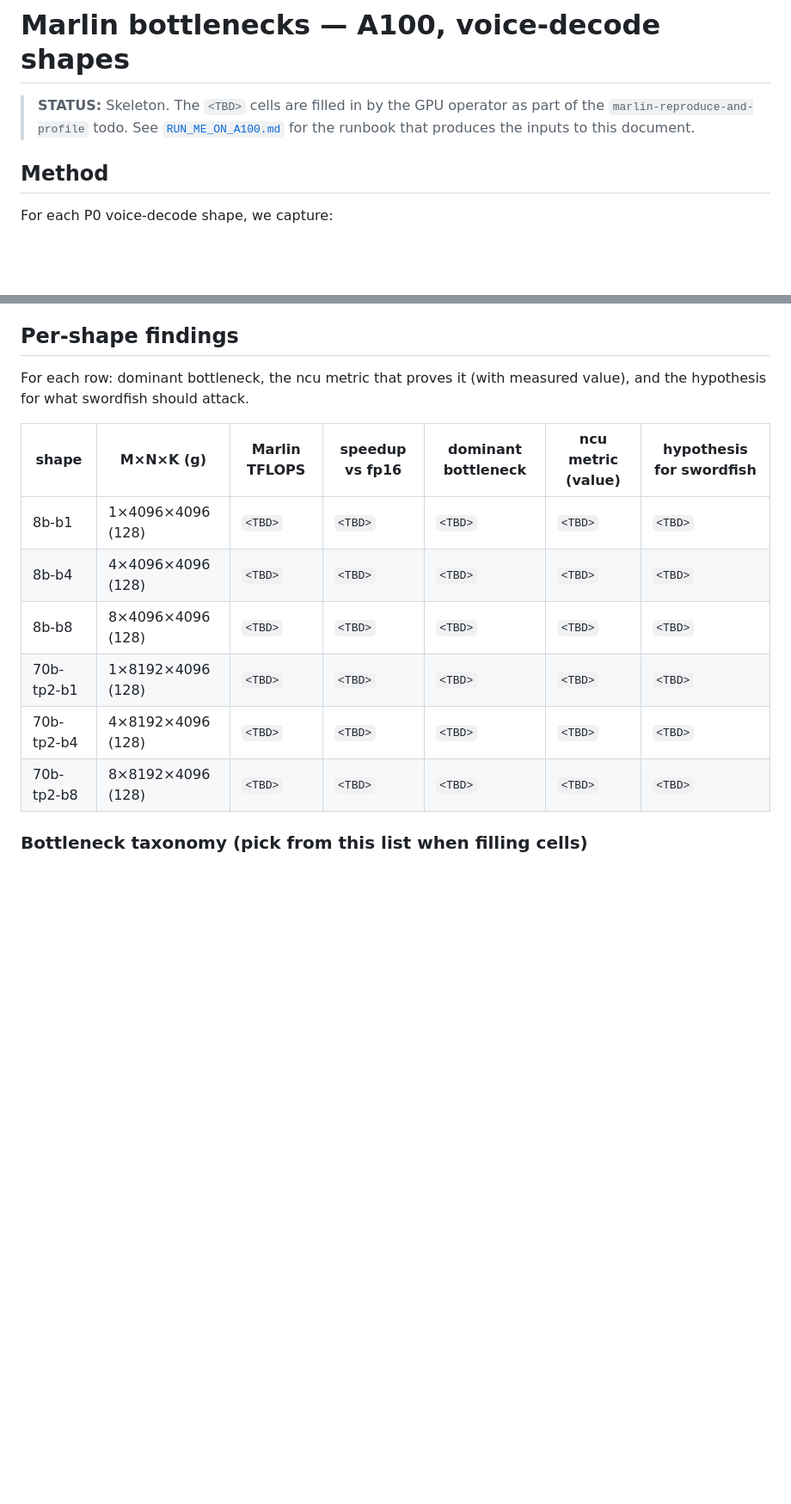
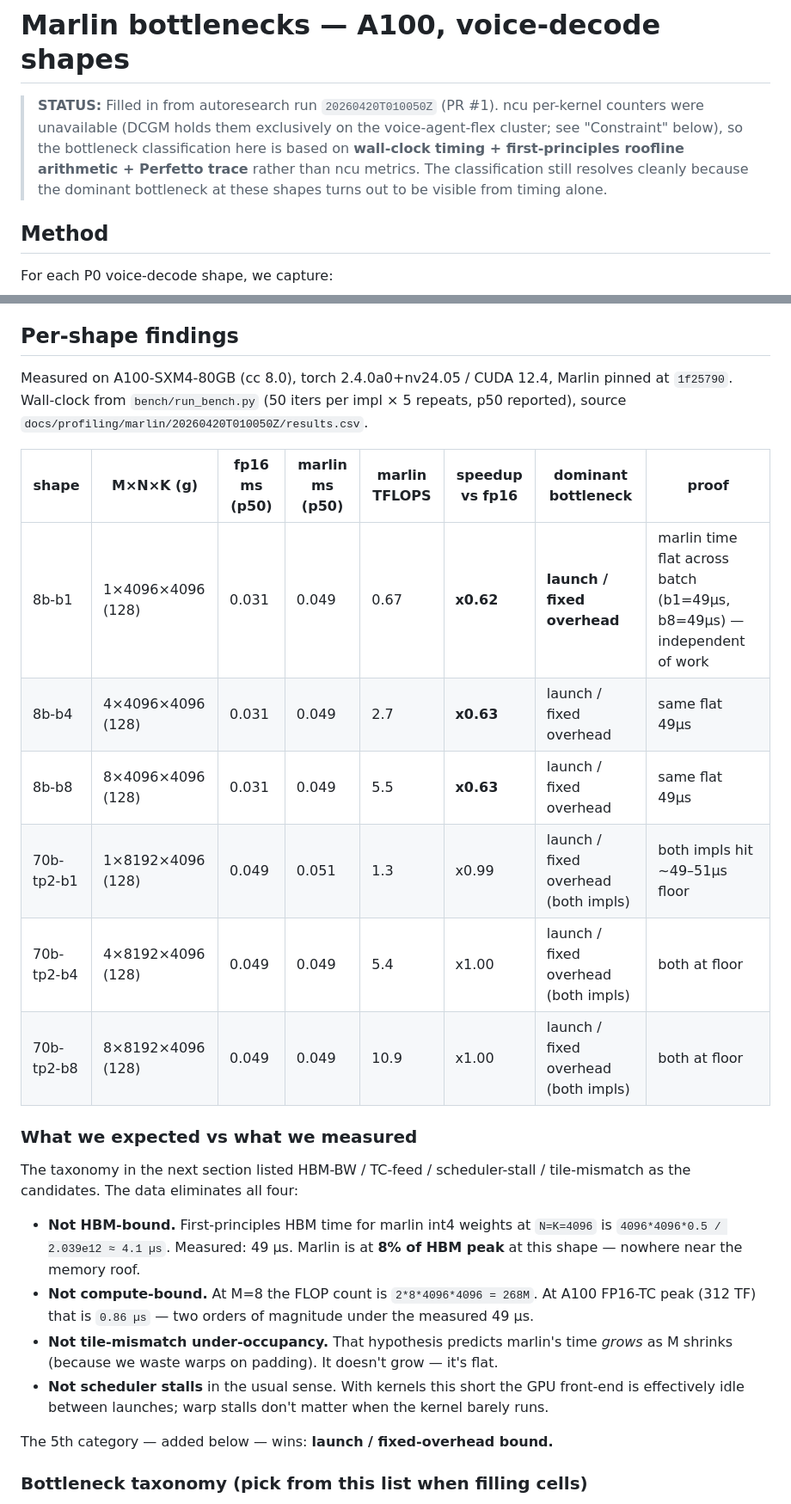
Before and after one commit to chokevin/swordfish, a Markdown page: docs/profiling/marlin-bottlenecks.md, 2 parts joined by grey strips. Shown at 86% size. GitHub-like rendering; blank space fills up the shorter version.

```diff
--- a/docs/profiling/marlin-bottlenecks.md
+++ b/docs/profiling/marlin-bottlenecks.md
@@ -1,9 +1,12 @@
 # Marlin bottlenecks — A100, voice-decode shapes
 
-> **STATUS:** Skeleton. The `<TBD>` cells are filled in by the GPU operator
-> as part of the `marlin-reproduce-and-profile` todo. See
-> [`RUN_ME_ON_A100.md`](./RUN_ME_ON_A100.md) for the runbook that produces
-> the inputs to this document.
+> **STATUS:** Filled in from autoresearch run `20260420T010050Z` (PR #1).
+> ncu per-kernel counters were unavailable (DCGM holds them exclusively on
+> the voice-agent-flex cluster; see "Constraint" below), so the bottleneck
+> classification here is based on **wall-clock timing + first-principles
+> roofline arithmetic + Perfetto trace** rather than ncu metrics. The
+> classification still resolves cleanly because the dominant bottleneck
+> at these shapes turns out to be visible from timing alone.
 
 ## Method
 
@@ -25,17 +28,39 @@ A100 hardware peaks used in the roofline analysis: **2.039 TB/s HBM**,
 
 ## Per-shape findings
 
-For each row: dominant bottleneck, the ncu metric that proves it (with
-measured value), and the hypothesis for what swordfish should attack.
+Measured on A100-SXM4-80GB (cc 8.0), torch 2.4.0a0+nv24.05 / CUDA 12.4,
+Marlin pinned at `1f25790`. Wall-clock from `bench/run_bench.py` (50 iters
+per impl × 5 repeats, p50 reported), source `docs/profiling/marlin/20260420T010050Z/results.csv`.
 
-| shape | M×N×K (g) | Marlin TFLOPS | speedup vs fp16 | dominant bottleneck | ncu metric (value) | hypothesis for swordfish |
-|---|---|---|---|---|---|---|
-| 8b-b1       | 1×4096×4096 (128)  | `<TBD>` | `<TBD>` | `<TBD>` | `<TBD>` | `<TBD>` |
-| 8b-b4       | 4×4096×4096 (128)  | `<TBD>` | `<TBD>` | `<TBD>` | `<TBD>` | `<TBD>` |
-| 8b-b8       | 8×4096×4096 (128)  | `<TBD>` | `<TBD>` | `<TBD>` | `<TBD>` | `<TBD>` |
-| 70b-tp2-b1  | 1×8192×4096 (128)  | `<TBD>` | `<TBD>` | `<TBD>` | `<TBD>` | `<TBD>` |
-| 70b-tp2-b4  | 4×8192×4096 (128)  | `<TBD>` | `<TBD>` | `<TBD>` | `<TBD>` | `<TBD>` |
-| 70b-tp2-b8  | 8×8192×4096 (128)  | `<TBD>` | `<TBD>` | `<TBD>` | `<TBD>` | `<TBD>` |
+| shape | M×N×K (g) | fp16 ms (p50) | marlin ms (p50) | marlin TFLOPS | speedup vs fp16 | dominant bottleneck | proof |
+|---|---|---|---|---|---|---|---|
+| 8b-b1       | 1×4096×4096 (128)  | 0.031 | 0.049 |  0.67 | **x0.62** | **launch / fixed overhead** | marlin time flat across batch (b1=49µs, b8=49µs) — independent of work |
+| 8b-b4       | 4×4096×4096 (128)  | 0.031 | 0.049 |  2.7  | **x0.63** | launch / fixed overhead | same flat 49µs |
+| 8b-b8       | 8×4096×4096 (128)  | 0.031 | 0.049 |  5.5  | **x0.63** | launch / fixed overhead | same flat 49µs |
+| 70b-tp2-b1  | 1×8192×4096 (128)  | 0.049 | 0.051 |  1.3  | x0.99 | launch / fixed overhead (both impls) | both impls hit ~49–51µs floor |
+| 70b-tp2-b4  | 4×8192×4096 (128)  | 0.049 | 0.049 |  5.4  | x1.00 | launch / fixed overhead (both impls) | both at floor |
+| 70b-tp2-b8  | 8×8192×4096 (128)  | 0.049 | 0.049 | 10.9  | x1.00 | launch / fixed overhead (both impls) | both at floor |
+
+### What we expected vs what we measured
+
+The taxonomy in the next section listed HBM-BW / TC-feed / scheduler-stall
+/ tile-mismatch as the candidates. The data eliminates all four:
+
+- **Not HBM-bound.** First-principles HBM time for marlin int4 weights at
+  `N=K=4096` is `4096*4096*0.5 / 2.039e12 ≈ 4.1 µs`. Measured: 49 µs.
+  Marlin is at **8% of HBM peak** at this shape — nowhere near the memory
+  roof.
+- **Not compute-bound.** At M=8 the FLOP count is `2*8*4096*4096 = 268M`.
+  At A100 FP16-TC peak (312 TF) that is `0.86 µs` — two orders of
+  magnitude under the measured 49 µs.
+- **Not tile-mismatch under-occupancy.** That hypothesis predicts
+  marlin's time *grows* as M shrinks (because we waste warps on padding).
+  It doesn't grow — it's flat.
+- **Not scheduler stalls** in the usual sense. With kernels this short the
+  GPU front-end is effectively idle between launches; warp stalls don't
+  matter when the kernel barely runs.
+
+The 5th category — added below — wins: **launch / fixed-overhead bound.**
 
 ### Bottleneck taxonomy (pick from this list when filling cells)
 
```
Also changed, not shown: other parts of docs/profiling/marlin-bottlenecks.md (+76 -11 lines), docs/roadmap.md (+6 -6 lines).
